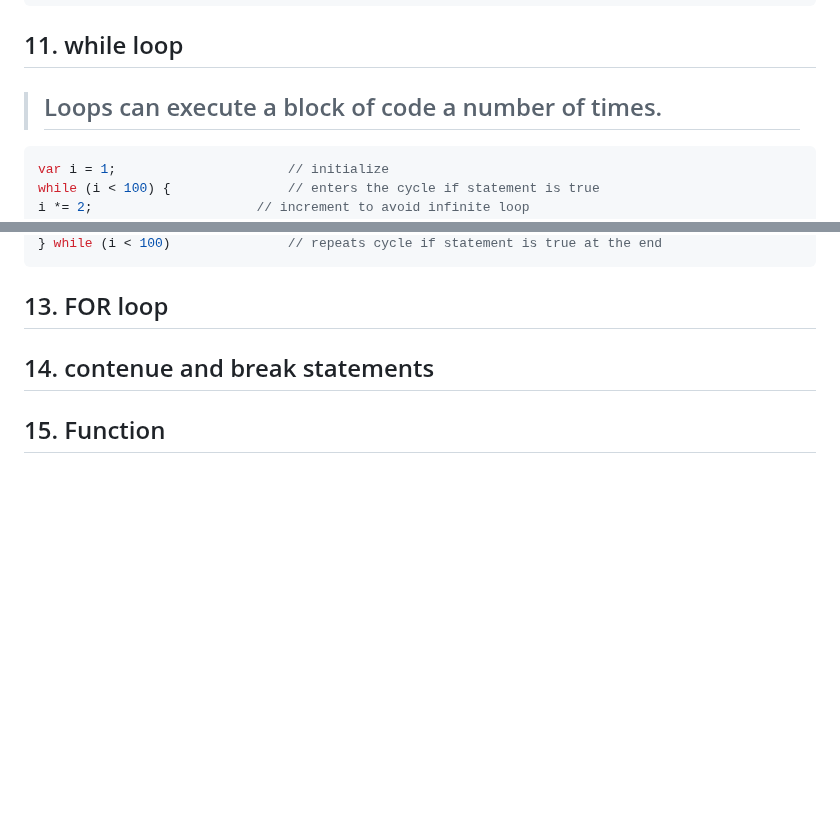
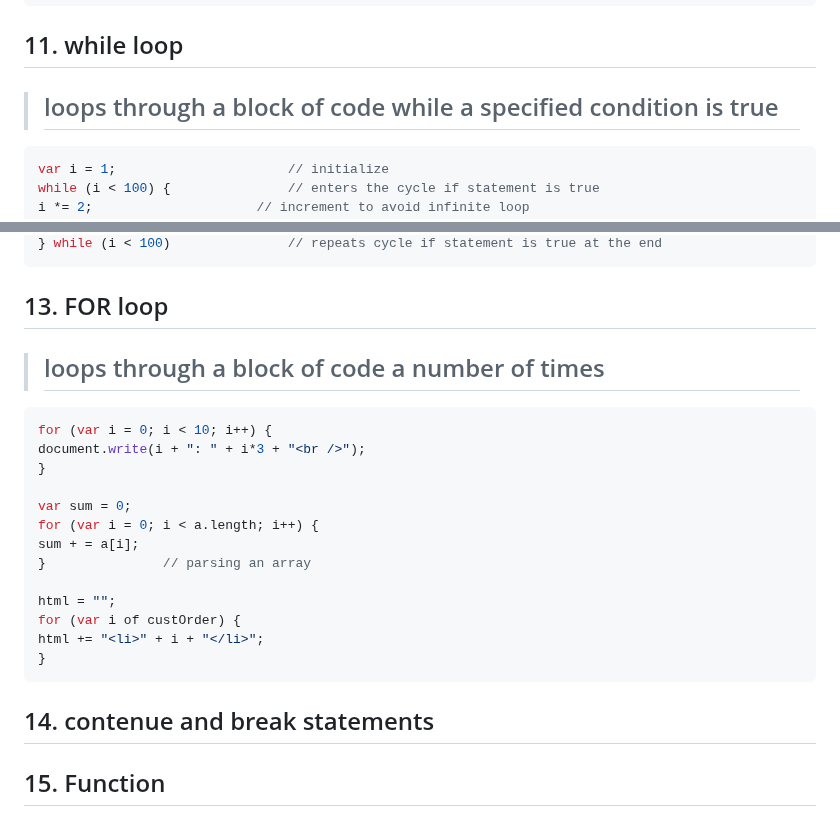
Before and after one commit to dud9/Product-Manager-System, a Markdown page: JavascriptCheatSheet/readme.md, 2 parts joined by grey strips. GitHub-like rendering; blank space fills up the shorter version.

````diff
--- a/JavascriptCheatSheet/readme.md
+++ b/JavascriptCheatSheet/readme.md
@@ -209,7 +209,7 @@ default:                        // else...
 }
 ```
 ## 11.	while loop
-> ## Loops can execute a block of code a number of times.
+> ##  loops through a block of code while a specified condition is true
 ```javascript
 var i = 1;                      // initialize
 while (i < 100) {               // enters the cycle if statement is true
@@ -227,6 +227,22 @@ document.write(i + ", ");   // output
 } while (i < 100)               // repeats cycle if statement is true at the end
 ```
 ## 13.	FOR loop
+> ## loops through a block of code a number of times
+```javascript
+for (var i = 0; i < 10; i++) {
+document.write(i + ": " + i*3 + "<br />");
+}
+
+var sum = 0;
+for (var i = 0; i < a.length; i++) {
+sum + = a[i];
+}               // parsing an array
+
+html = "";
+for (var i of custOrder) {
+html += "<li>" + i + "</li>";
+}
+```
 ## 14.	contenue and break statements
 ## 15.	Function
 ## 16.	variable scope
````
